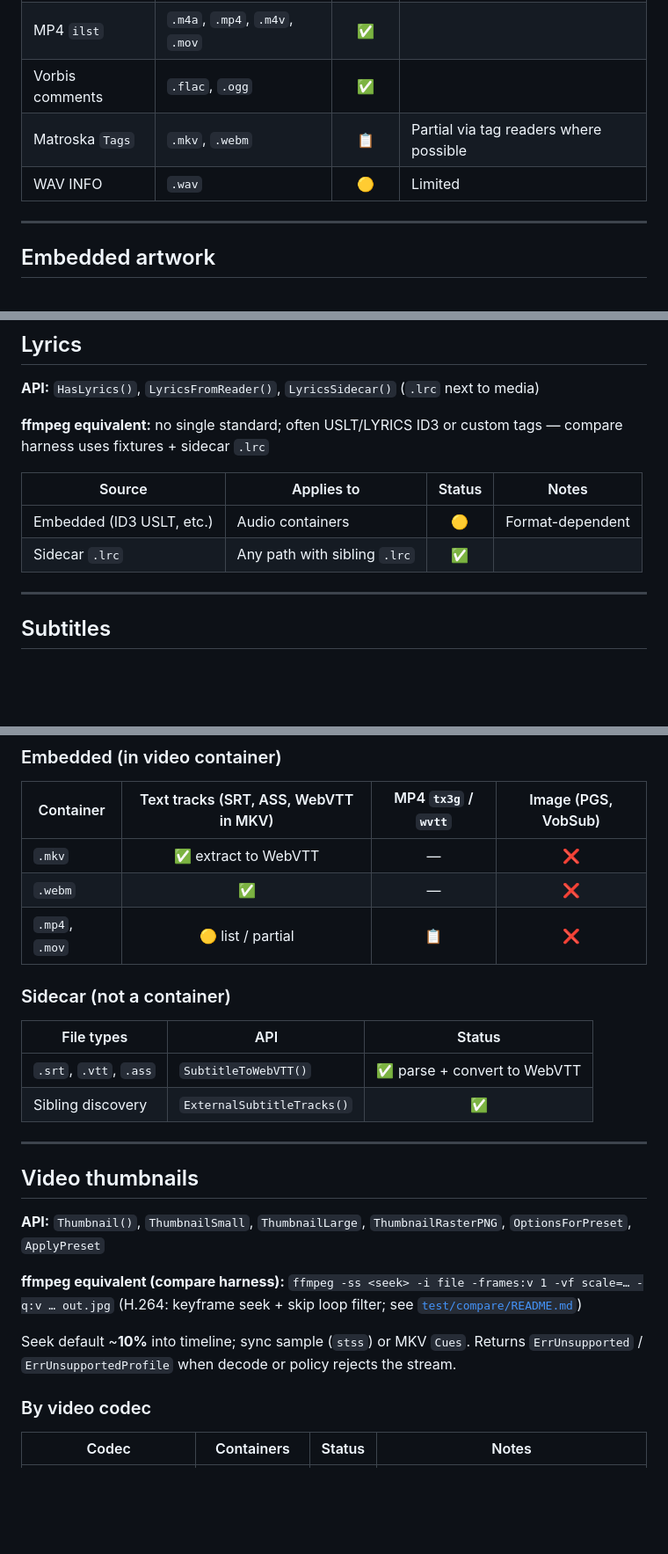
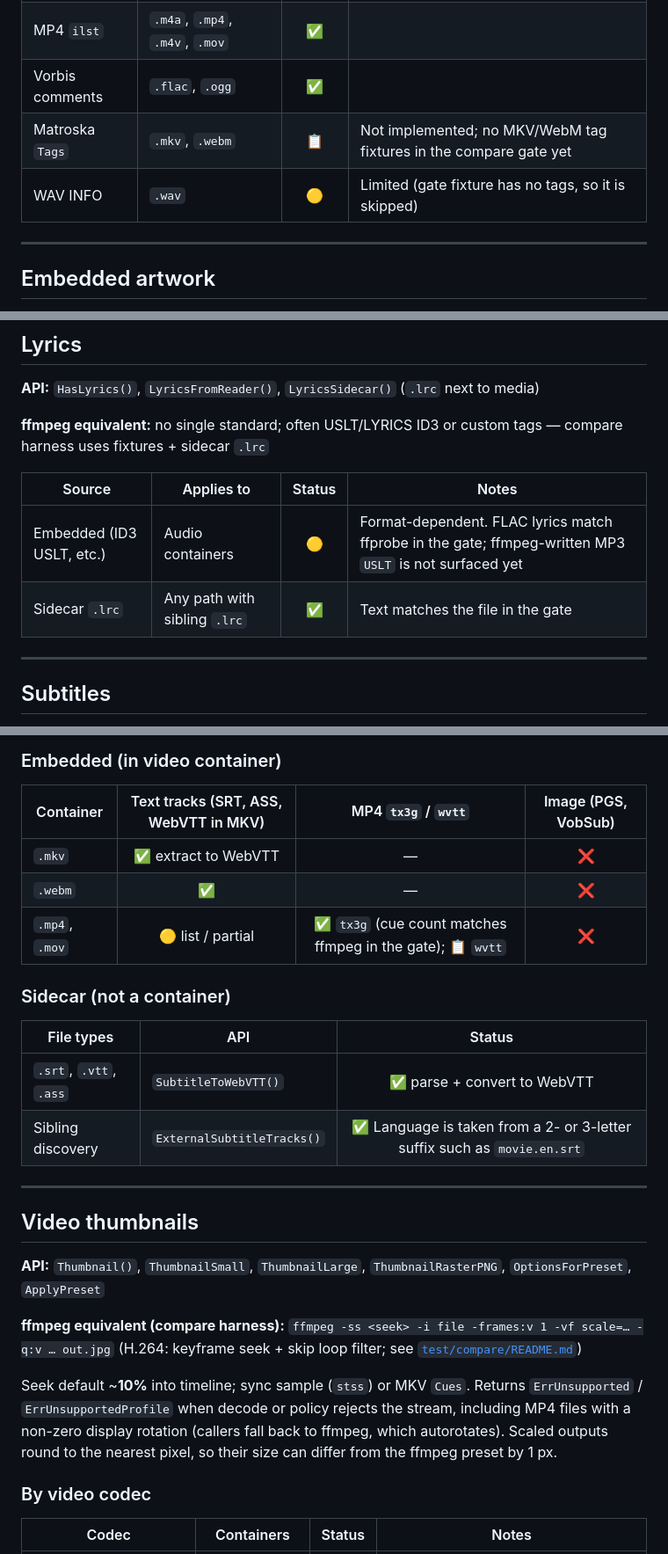
Before and after one commit to gtsteffaniak/go-media, a Markdown page: docs/SUPPORTED_CAPABILITIES.md, 3 parts joined by grey strips. Shown at 88% size. Drawn GitHub-style; blank space fills up the shorter version.

Commit message:
docs: update compare harness and capabilities for diff gate and fixes
- test/compare/README: describe the tags/artwork/lyrics/subtitles diff gate,
  gate env vars, corrected thumbnail dimension rule and rotation fallback
- README: typed-unsupported count is 6 (MKV/WebM thumbnails)
- SUPPORTED_CAPABILITIES: fragmented MP4 duration, ffprobe codec names,
  rotation field, MP4 tx3g verified, sidecar language, MKV tags status

Co-authored-by: Cursor <cursoragent@cursor.com>

```diff
--- a/docs/SUPPORTED_CAPABILITIES.md
+++ b/docs/SUPPORTED_CAPABILITIES.md
@@ -102,8 +104,8 @@ Regression checks vs **ffmpeg 9.0.2**: `make compare-gate` ([`test/compare/READM
 | ID3v1 / ID3v2 | `.mp3` | ✅ | |
 | MP4 `ilst` | `.m4a`, `.mp4`, `.m4v`, `.mov` | ✅ | |
 | Vorbis comments | `.flac`, `.ogg` | ✅ | |
-| Matroska `Tags` | `.mkv`, `.webm` | 📋 | Partial via tag readers where possible |
-| WAV INFO | `.wav` | 🟡 | Limited |
+| Matroska `Tags` | `.mkv`, `.webm` | 📋 | Not implemented; no MKV/WebM tag fixtures in the compare gate yet |
+| WAV INFO | `.wav` | 🟡 | Limited (gate fixture has no tags, so it is skipped) |
 
 ---
 
@@ -132,8 +134,8 @@ Regression checks vs **ffmpeg 9.0.2**: `make compare-gate` ([`test/compare/READM
 
 | Source | Applies to | Status | Notes |
 |--------|------------|:------:|-------|
-| Embedded (ID3 USLT, etc.) | Audio containers | 🟡 | Format-dependent |
-| Sidecar `.lrc` | Any path with sibling `.lrc` | ✅ | |
+| Embedded (ID3 USLT, etc.) | Audio containers | 🟡 | Format-dependent. FLAC lyrics match ffprobe in the gate; ffmpeg-written MP3 `USLT` is not surfaced yet |
+| Sidecar `.lrc` | Any path with sibling `.lrc` | ✅ | Text matches the file in the gate |
 
 ---
 
@@ -149,14 +151,14 @@ Regression checks vs **ffmpeg 9.0.2**: `make compare-gate` ([`test/compare/READM
 |-----------|:-------------------------------------:|:-------------------:|:-------------------:|
 | `.mkv` | ✅ extract to WebVTT | — | ❌ |
 | `.webm` | ✅ | — | ❌ |
-| `.mp4`, `.mov` | 🟡 list / partial | 📋 | ❌ |
+| `.mp4`, `.mov` | 🟡 list / partial | ✅ `tx3g` (cue count matches ffmpeg in the gate); 📋 `wvtt` | ❌ |
 
 ### Sidecar (not a container)
 
 | File types | API | Status |
 |------------|-----|:------:|
 | `.srt`, `.vtt`, `.ass` | `SubtitleToWebVTT()` | ✅ parse + convert to WebVTT |
-| Sibling discovery | `ExternalSubtitleTracks()` | ✅ |
+| Sibling discovery | `ExternalSubtitleTracks()` | ✅ Language is taken from a 2- or 3-letter suffix such as `movie.en.srt` |
 
 ---
 
@@ -166,7 +168,7 @@ Regression checks vs **ffmpeg 9.0.2**: `make compare-gate` ([`test/compare/READM
 
 **ffmpeg equivalent (compare harness):** `ffmpeg -ss <seek> -i file -frames:v 1 -vf scale=… -q:v … out.jpg` (H.264: keyframe seek + skip loop filter; see [`test/compare/README.md`](../test/compare/README.md))
 
-Seek default ~**10%** into timeline; sync sample (`stss`) or MKV `Cues`. Returns `ErrUnsupported` / `ErrUnsupportedProfile` when decode or policy rejects the stream.
+Seek default ~**10%** into timeline; sync sample (`stss`) or MKV `Cues`. Returns `ErrUnsupported` / `ErrUnsupportedProfile` when decode or policy rejects the stream, including MP4 files with a non-zero display rotation (callers fall back to ffmpeg, which autorotates). Scaled outputs round to the nearest pixel, so their size can differ from the ffmpeg preset by 1 px.
 
 ### By video codec
 
```
Also changed, not shown: other parts of docs/SUPPORTED_CAPABILITIES.md (+4 -2 lines), README.md (+1 -1 lines), 1 other file.
